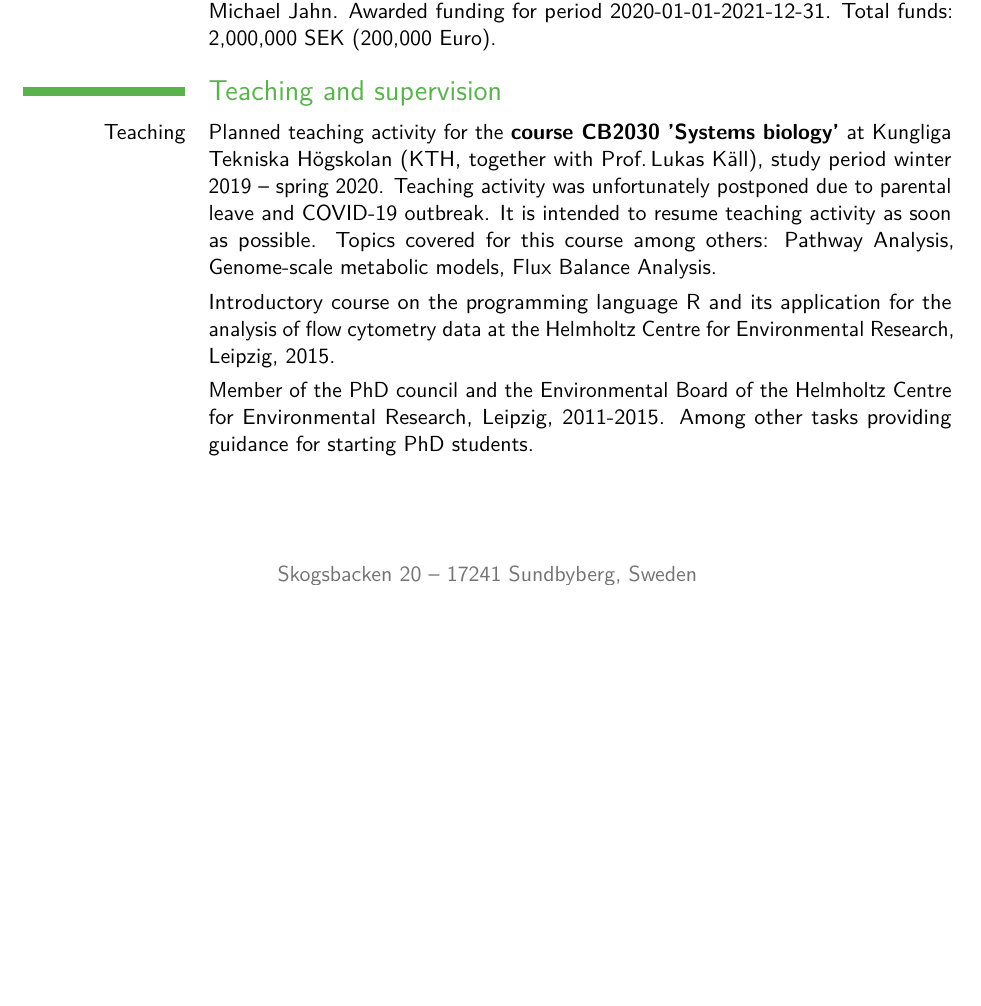
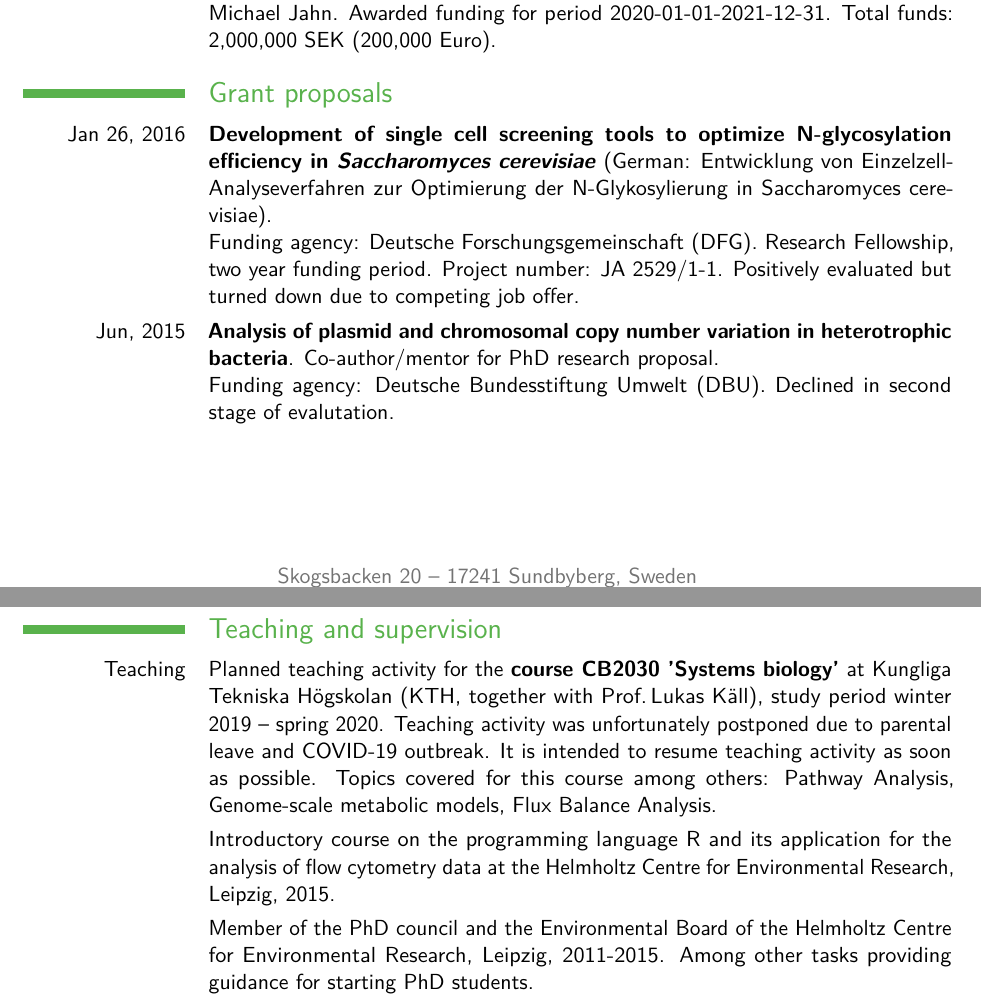
Before and after one commit to m-jahn/CV, a LaTeX CV (tex/CV-Michael-Jahn.tex): part of page 2 of 6 before the commit and two parts of pages 2 and 3 of 7 after it, the two joined at a grey line, cut so that both start at the same text, the shorter picture padded with empty space. Compiled offline with pdfLaTeX.

Commit message:
added non-funded proposals

```diff
--- a/tex/CV-Michael-Jahn.tex
+++ b/tex/CV-Michael-Jahn.tex
@@ -96,6 +96,12 @@
 \cvitem{Nov 11, 2019}{\textbf{Investigation of protein resource allocation in the model CO\textsubscript{2} fixing bacterium \textit{Ralstonia eutropha}} (Swedish: Undersökning av proteiners resursfördelning i en modell för CO\textsubscript{2}-fixerande bakterier, Ralstonia eutropha). \newline
 Funding agency: FORMAS. Project number: 2019-01491. Project leader: Dr. Michael Jahn. Awarded funding for period 2020-01-01-2021-12-31. Total funds: 2,000,000 SEK (200,000 Euro).}
 
+\section{Grant proposals}
+\cvitem{Jan 26, 2016}{\textbf{Development of single cell screening tools to optimize N-glycosylation efficiency in \textit{Saccharomyces cerevisiae}} (German: Entwicklung von Einzelzell-Analyseverfahren zur Optimierung der N-Glykosylierung in \textit{Saccharomyces cerevisiae}). \newline
+Funding agency: Deutsche Forschungsgemeinschaft (DFG). Research Fellowship, two year funding period. Project number: JA 2529/1-1. Positively evaluated but turned down due to competing job offer.}
+
+\cvitem{Jun, 2015}{\textbf{Analysis of plasmid and chromosomal copy number variation in heterotrophic bacteria}. Co-author/mentor for PhD research proposal.\newline
+Funding agency: Deutsche Bundesstiftung Umwelt (DBU). Declined in second stage of evalutation.}
 
 \section{Teaching and supervision}
 \cvitem{Teaching}{Planned teaching activity for the \textbf{course CB2030 'Systems biology'} at Kungliga Tekniska Högskolan (KTH, together with Prof.\,Lukas Käll), study period winter 2019 -- spring 2020. Teaching activity was unfortunately postponed due to parental leave and COVID-19 outbreak. It is intended to resume teaching activity as soon as possible. Topics covered for this course among others: Pathway Analysis, Genome-scale metabolic models, Flux Balance Analysis.}
```
Also changed, not shown: tex/CV-Michael-Jahn.tex (3 more changed lines).
